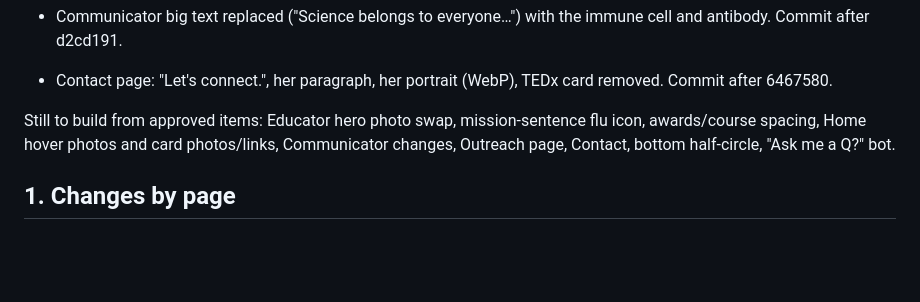
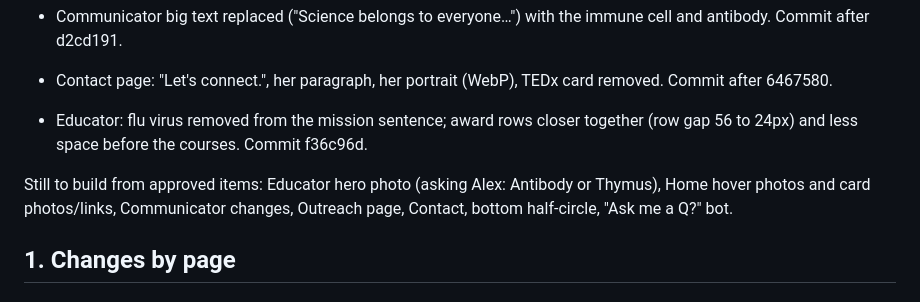
Before and after one commit to abenson07/aimee-bernard, a Markdown page: AIMEE-AUDIT-2026-10.md, the part around the change. GitHub-like rendering; blank space fills up the shorter version.

Commit message:
Audit doc: Educator mission and spacing built; hero photo asked
Co-Authored-By: Claude Sonnet 5.5 <noreply@anthropic.com>

```diff
--- a/AIMEE-AUDIT-2026-10.md
+++ b/AIMEE-AUDIT-2026-10.md
@@ -83,7 +83,9 @@ Also built: Home headings ("this" and "since 2011" removed), commit 06b4790.
 
 - Contact page: "Let's connect.", her paragraph, her portrait (WebP), TEDx card removed. Commit after 6467580.
 
-Still to build from approved items: Educator hero photo swap, mission-sentence flu icon, awards/course spacing, Home hover photos and card photos/links, Communicator changes, Outreach page, Contact, bottom half-circle, "Ask me a Q?" bot.
+- Educator: flu virus removed from the mission sentence; award rows closer together (row gap 56 to 24px) and less space before the courses. Commit f36c96d.
+
+Still to build from approved items: Educator hero photo (asking Alex: Antibody or Thymus), Home hover photos and card photos/links, Communicator changes, Outreach page, Contact, bottom half-circle, "Ask me a Q?" bot.
 
 ## 1. Changes by page
 
```
